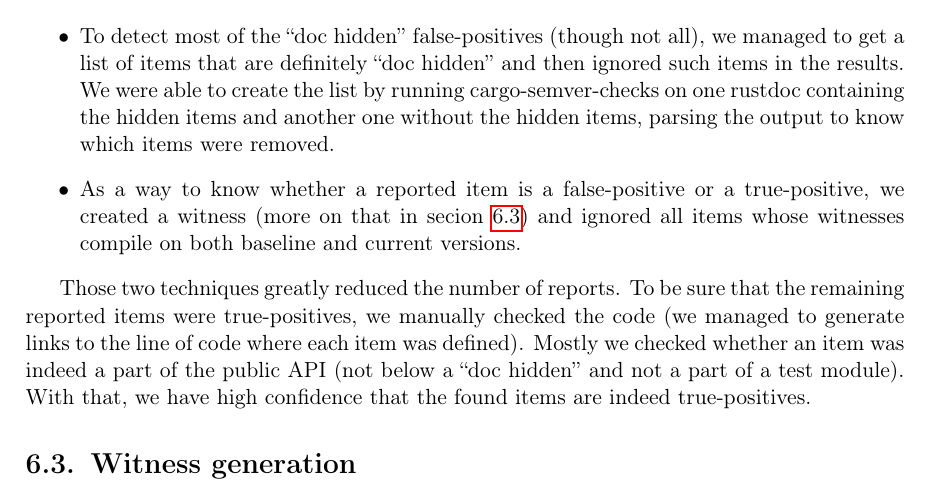
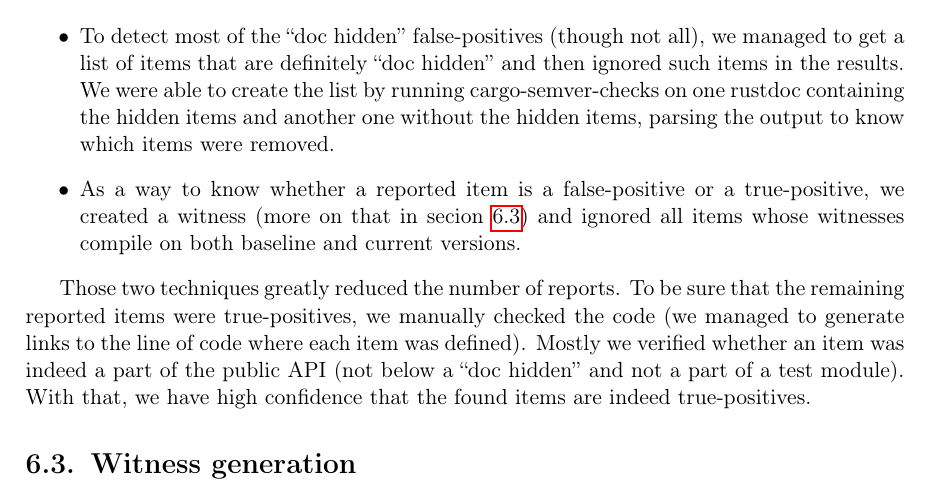
Before and after one commit to tonowak/bachelors-thesis, a LaTeX thesis (thesis-en.tex): part of page 32 of 41, cut so that both start at the same text. Compiled offline with pdfLaTeX.

Commit message:
Update thesis-en.tex
Co-authored-by: Bartosz Smolarczyk <92160712+SmolSir@users.noreply.github.com>

```diff
--- a/thesis-en.tex
+++ b/thesis-en.tex
@@ -837,7 +837,7 @@ We came up with two solutions:
 Those two techniques greatly reduced the number of reports.
 To be sure that the remaining reported items were true-positives,
 we manually checked the code (we managed to generate links to the line of code where each item was defined).
-Mostly we checked whether an item was indeed a part of the public API
+Mostly we verified whether an item was indeed a part of the public API
 (not below a \say{doc hidden} and not a part of a test module).
 With that, we have high confidence that the found items are indeed true-positives.
 
```
